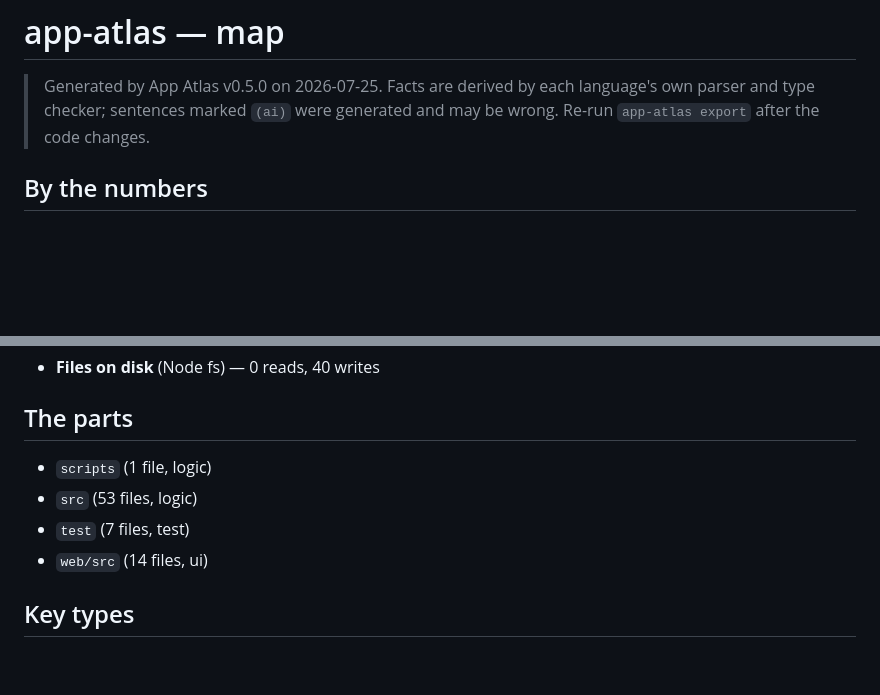
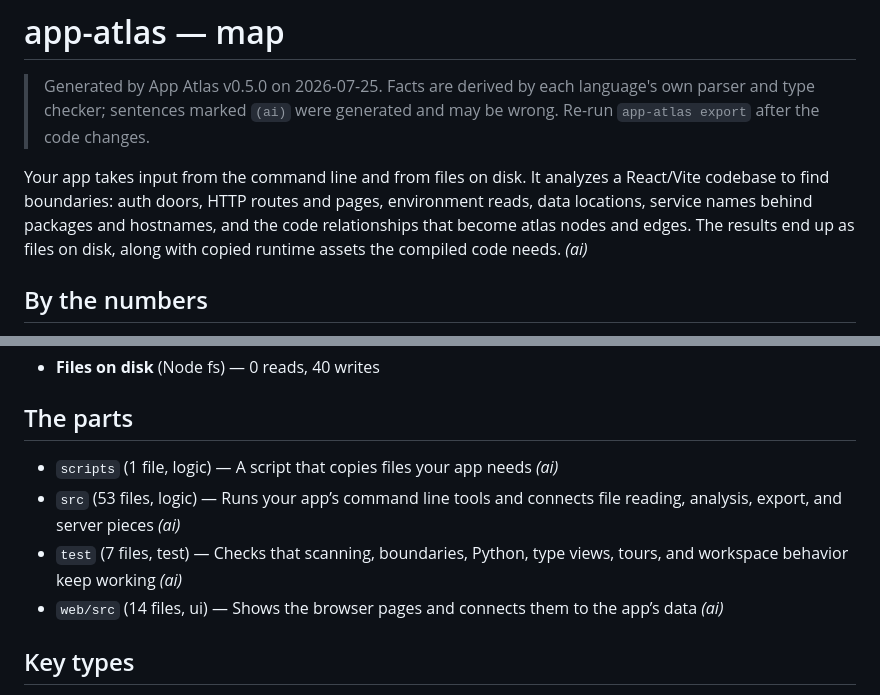
Before and after one commit to nhorto/App-Atlas, a Markdown page: ATLAS.md, 2 parts joined by grey strips. Rendered like a GitHub page; blank space fills up the shorter version.

```diff
--- a/ATLAS.md
+++ b/ATLAS.md
@@ -1,6 +1,8 @@
 # app-atlas — map
 
 > Generated by App Atlas v0.5.0 on 2026-07-25. Facts are derived by each language's own parser and type checker; sentences marked `(ai)` were generated and may be wrong. Re-run `app-atlas export` after the code changes.
+
+Your app takes input from the command line and from files on disk. It analyzes a React/Vite codebase to find boundaries: auth doors, HTTP routes and pages, environment reads, data locations, service names behind packages and hostnames, and the code relationships that become atlas nodes and edges. The results end up as files on disk, along with copied runtime assets the compiled code needs. _(ai)_
 
 ## By the numbers
 
@@ -20,10 +22,10 @@
 
 ## The parts
 
-- `scripts` (1 file, logic)
-- `src` (53 files, logic)
-- `test` (7 files, test)
-- `web/src` (14 files, ui)
+- `scripts` (1 file, logic) — A script that copies files your app needs _(ai)_
+- `src` (53 files, logic) — Runs your app’s command line tools and connects file reading, analysis, export, and server pieces _(ai)_
+- `test` (7 files, test) — Checks that scanning, boundaries, Python, type views, tours, and workspace behavior keep working _(ai)_
+- `web/src` (14 files, ui) — Shows the browser pages and connects them to the app’s data _(ai)_
 
 ## Key types
 
```
Also changed, not shown: SPEC.md (+13 -0 lines).
